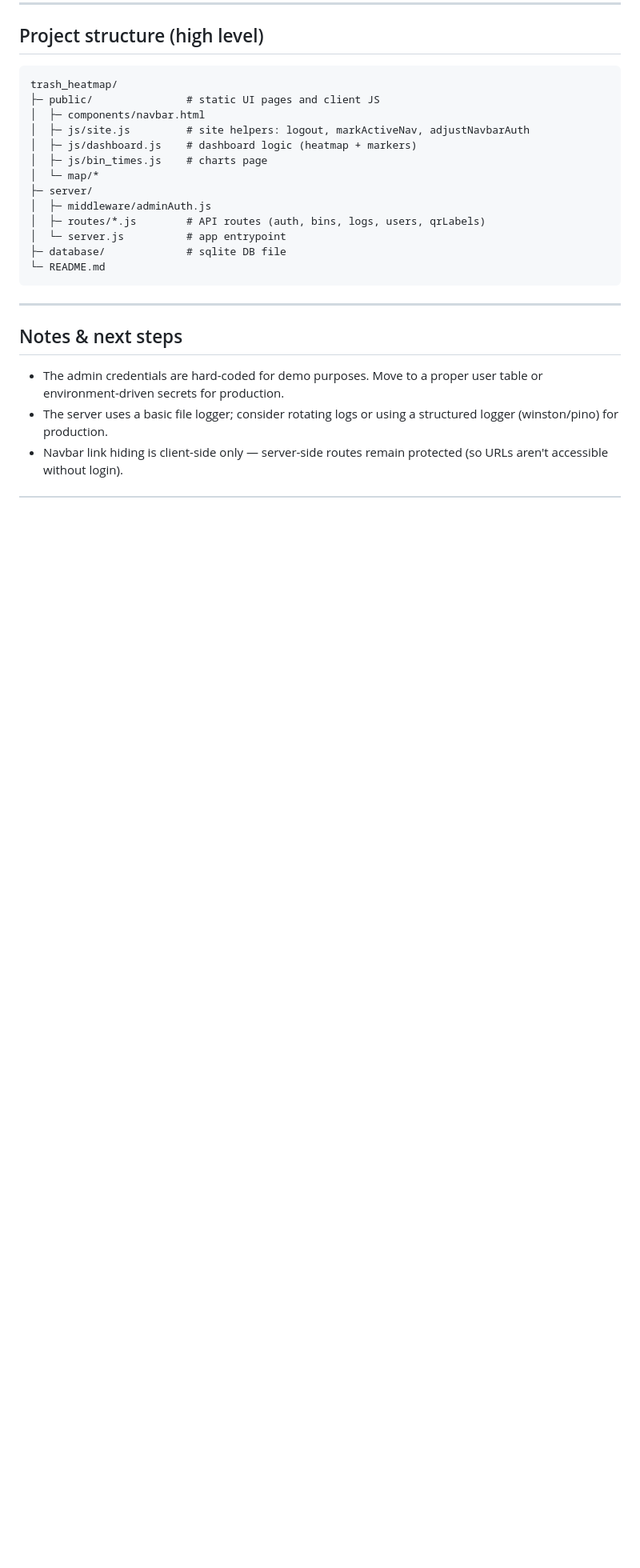
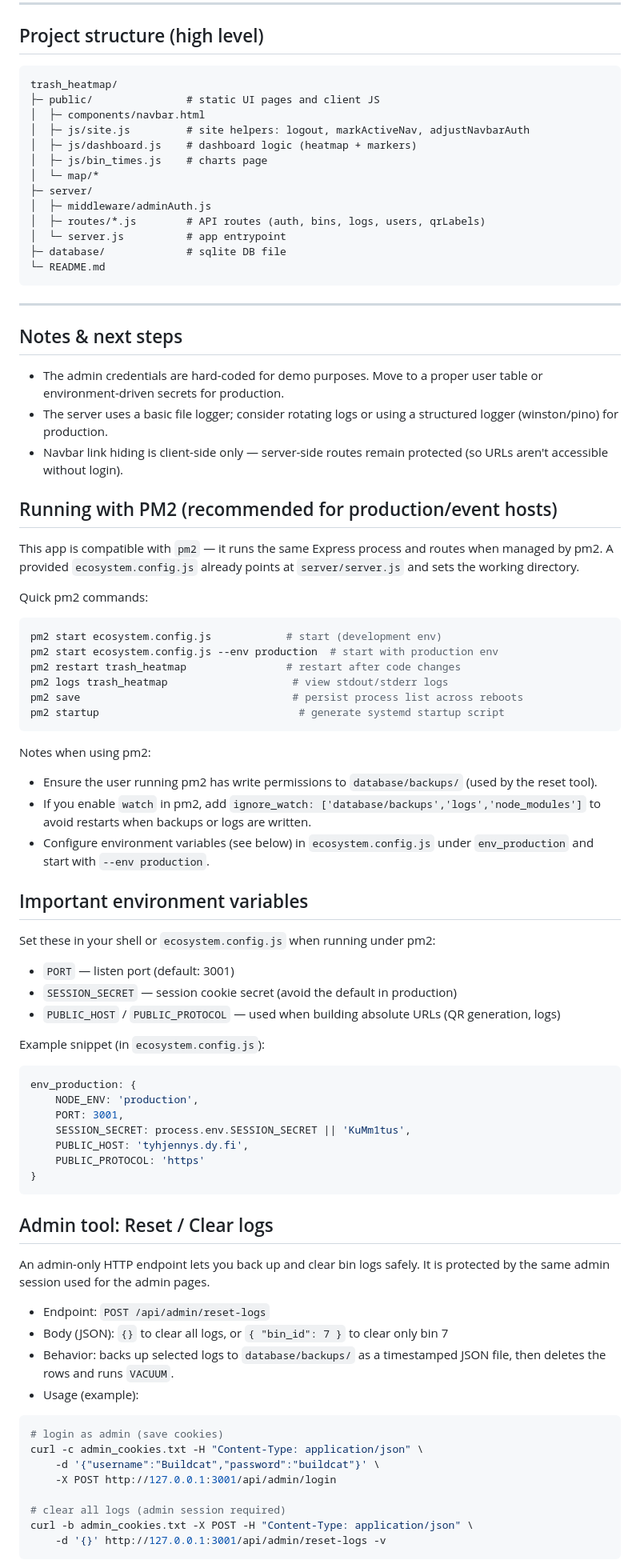
Before and after one commit to kelemi90/trash_heatmap, a Markdown page: README.md, the part around one of its changes. Shown at 80% size. GitHub-like rendering; blank space fills up the shorter version.

````diff
--- a/README.md
+++ b/README.md
@@ -176,3 +176,63 @@ trash_heatmap/
 - The server uses a basic file logger; consider rotating logs or using a structured logger (winston/pino) for production.
 - Navbar link hiding is client-side only — server-side routes remain protected (so URLs aren't accessible without login).
 
+## Running with PM2 (recommended for production/event hosts)
+
+This app is compatible with `pm2` — it runs the same Express process and routes when managed by pm2. A provided `ecosystem.config.js` already points at `server/server.js` and sets the working directory.
+
+Quick pm2 commands:
+
+```bash
+pm2 start ecosystem.config.js            # start (development env)
+pm2 start ecosystem.config.js --env production  # start with production env
+pm2 restart trash_heatmap                # restart after code changes
+pm2 logs trash_heatmap                    # view stdout/stderr logs
+pm2 save                                  # persist process list across reboots
+pm2 startup                                # generate systemd startup script
+```
+
+Notes when using pm2:
+- Ensure the user running pm2 has write permissions to `database/backups/` (used by the reset tool).
+- If you enable `watch` in pm2, add `ignore_watch: ['database/backups','logs','node_modules']` to avoid restarts when backups or logs are written.
+- Configure environment variables (see below) in `ecosystem.config.js` under `env_production` and start with `--env production`.
+
+## Important environment variables
+
+Set these in your shell or `ecosystem.config.js` when running under pm2:
+
+- `PORT` — listen port (default: 3001)
+- `SESSION_SECRET` — session cookie secret (avoid the default in production)
+- `PUBLIC_HOST` / `PUBLIC_PROTOCOL` — used when building absolute URLs (QR generation, logs)
+
+Example snippet (in `ecosystem.config.js`):
+
+```js
+env_production: {
+	NODE_ENV: 'production',
+	PORT: 3001,
+	SESSION_SECRET: process.env.SESSION_SECRET || 'KuMm1tus',
+	PUBLIC_HOST: 'tyhjennys.dy.fi',
+	PUBLIC_PROTOCOL: 'https'
+}
+```
+
+## Admin tool: Reset / Clear logs
+
+An admin-only HTTP endpoint lets you back up and clear bin logs safely. It is protected by the same admin session used for the admin pages.
+
+- Endpoint: `POST /api/admin/reset-logs`
+- Body (JSON): `{}` to clear all logs, or `{ "bin_id": 7 }` to clear only bin 7
+- Behavior: backs up selected logs to `database/backups/` as a timestamped JSON file, then deletes the rows and runs `VACUUM`.
+- Usage (example):
+
+```bash
+# login as admin (save cookies)
+curl -c admin_cookies.txt -H "Content-Type: application/json" \
+	-d '{"username":"Buildcat","password":"buildcat"}' \
+	-X POST http://127.0.0.1:3001/api/admin/login
+
+# clear all logs (admin session required)
+curl -b admin_cookies.txt -X POST -H "Content-Type: application/json" \
+	-d '{}' http://127.0.0.1:3001/api/admin/reset-logs -v
+```
+
````
Also changed, not shown: other parts of README.md (+17 -0 lines).
